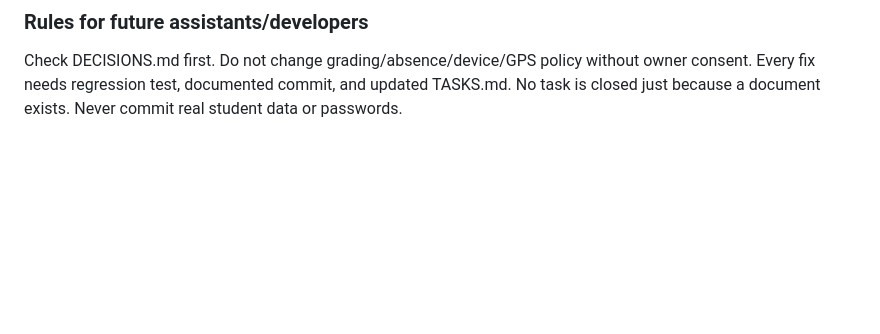
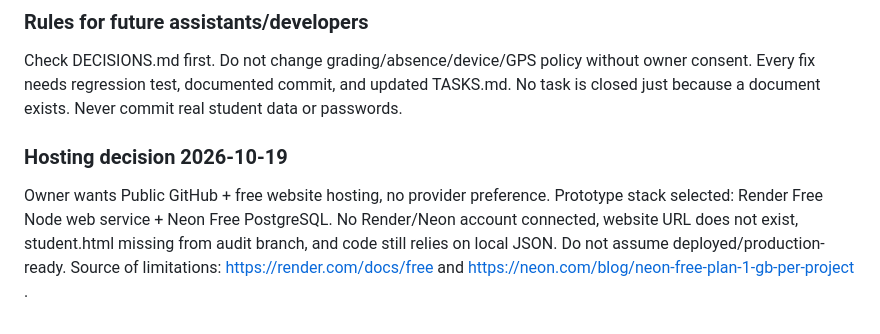
Before and after one commit to AM-naguib/Bata, a Markdown page: docs/MEMORY.md, the part around the change. GitHub-like rendering; blank space fills up the shorter version.

Commit message:
docs: select free Render + Neon prototype hosting and record constraints

```diff
--- a/docs/MEMORY.md
+++ b/docs/MEMORY.md
@@ -34,3 +34,6 @@ Isolated Node v22 tests on synthetic users showed: default password login succes
 
 ### Rules for future assistants/developers
 Check DECISIONS.md first. Do not change grading/absence/device/GPS policy without owner consent. Every fix needs regression test, documented commit, and updated TASKS.md. No task is closed just because a document exists. Never commit real student data or passwords.
+
+### Hosting decision 2026-10-19
+Owner wants Public GitHub + free website hosting, no provider preference. Prototype stack selected: Render Free Node web service + Neon Free PostgreSQL. No Render/Neon account connected, website URL does not exist, student.html missing from audit branch, and code still relies on local JSON. Do not assume deployed/production-ready. Source of limitations: https://render.com/docs/free and https://neon.com/blog/neon-free-plan-1-gb-per-project .
```
